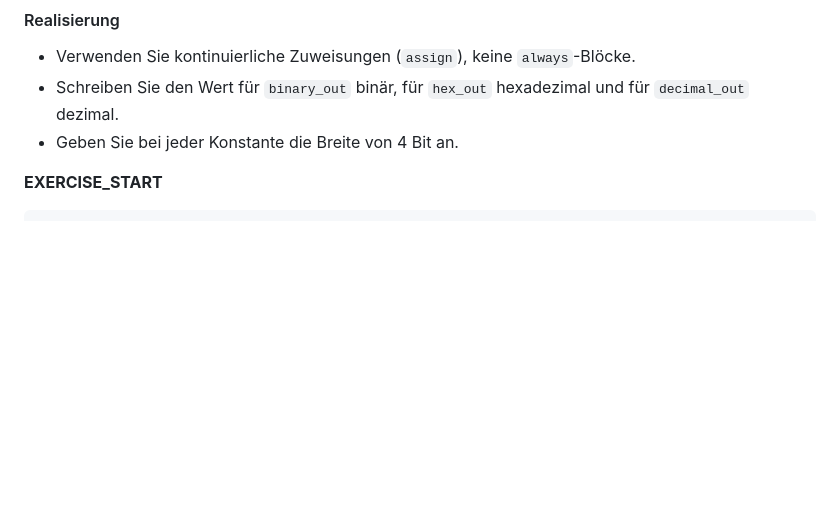
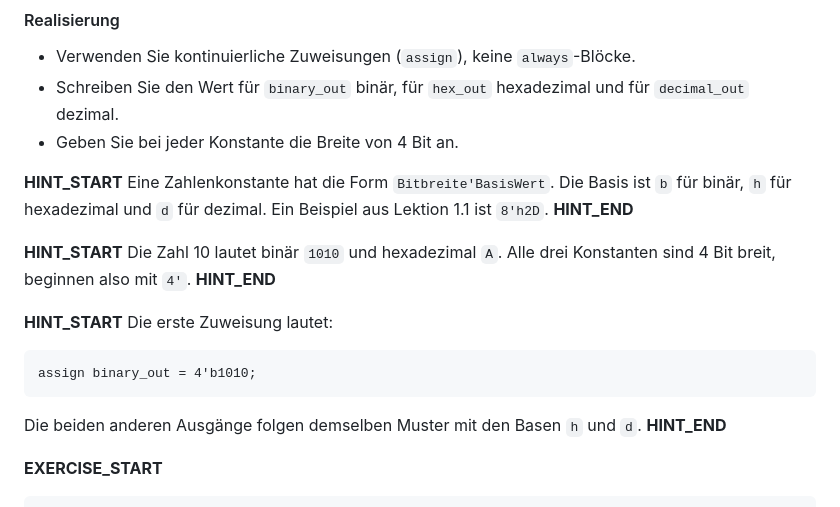
Before and after one commit to joernhoffmann/VerilogTutorial-ES1, a Markdown page: ES1Tutorial.md, the part around the change. Drawn GitHub-style; blank space fills up the shorter version.

Commit message:
Enhance ES1Tutorial with hints
example in exercise 1.2

````diff
--- a/ES1Tutorial.md
+++ b/ES1Tutorial.md
@@ -433,6 +433,24 @@ Das Modul stellt dieselbe Zahl in drei Schreibweisen bereit.
 - Schreiben Sie den Wert für `binary_out` binär, für `hex_out` hexadezimal und für `decimal_out` dezimal.
 - Geben Sie bei jeder Konstante die Breite von 4 Bit an.
 
+**HINT_START**
+Eine Zahlenkonstante hat die Form `Bitbreite'BasisWert`. Die Basis ist `b` für binär, `h` für hexadezimal und `d` für dezimal. Ein Beispiel aus Lektion 1.1 ist `8'h2D`.
+**HINT_END**
+
+**HINT_START**
+Die Zahl 10 lautet binär `1010` und hexadezimal `A`. Alle drei Konstanten sind 4 Bit breit, beginnen also mit `4'`.
+**HINT_END**
+
+**HINT_START**
+Die erste Zuweisung lautet:
+
+```verilog
+assign binary_out = 4'b1010;
+```
+
+Die beiden anderen Ausgänge folgen demselben Muster mit den Basen `h` und `d`.
+**HINT_END**
+
 **EXERCISE_START**
 ```verilog
 module module_numbers(
````
